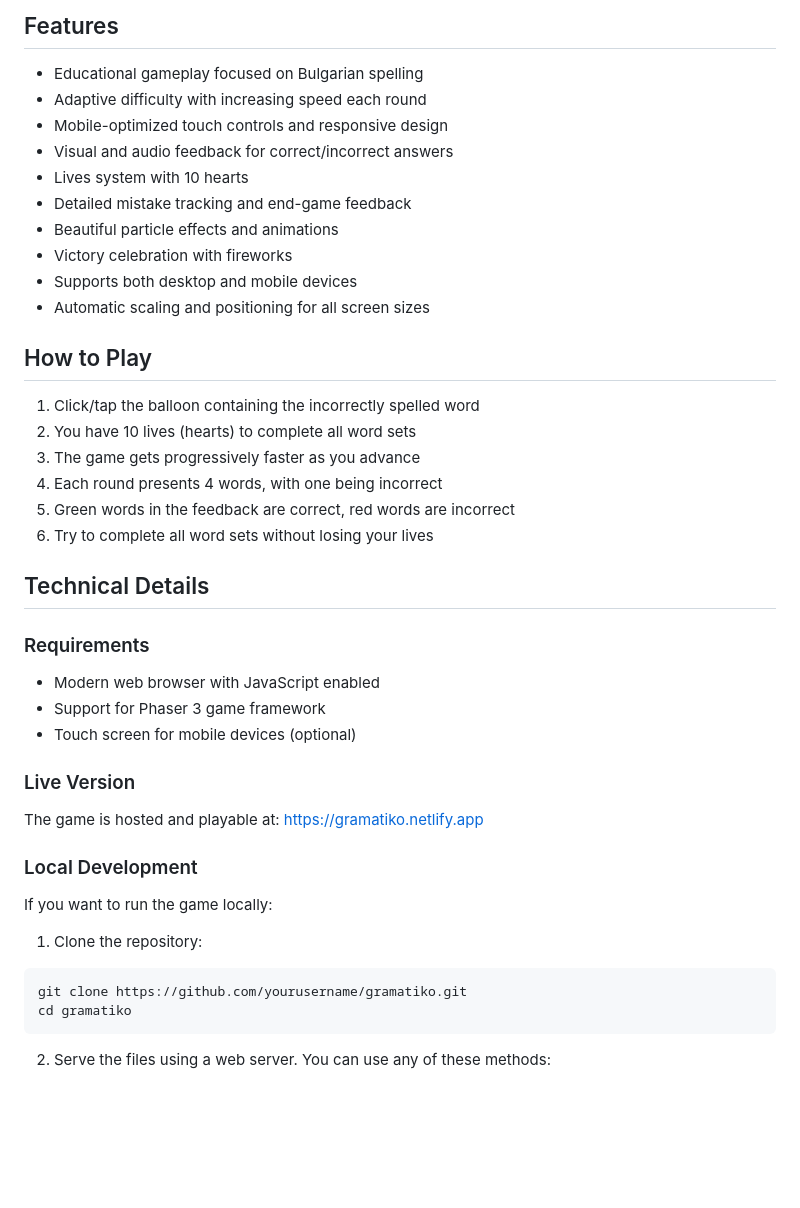
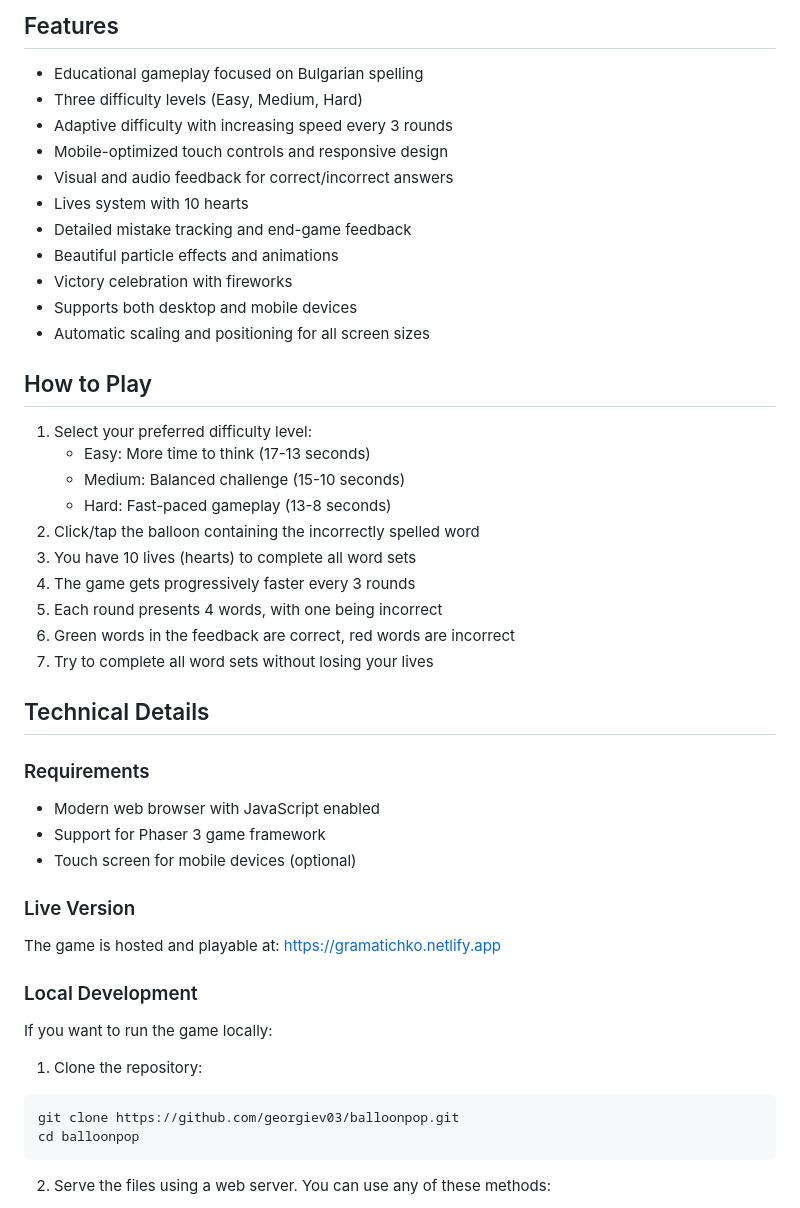
Before and after one commit to georgiev03/balloonpop, a Markdown page: README.md, the part around the change. Rendered like a GitHub page; blank space fills up the shorter version.

````diff
--- a/README.md
+++ b/README.md
@@ -7,7 +7,8 @@ An educational game for learning Bulgarian word spelling. Players need to identi
 ## Features
 
 - Educational gameplay focused on Bulgarian spelling
-- Adaptive difficulty with increasing speed each round
+- Three difficulty levels (Easy, Medium, Hard)
+- Adaptive difficulty with increasing speed every 3 rounds
 - Mobile-optimized touch controls and responsive design
 - Visual and audio feedback for correct/incorrect answers
 - Lives system with 10 hearts
@@ -19,12 +20,16 @@ An educational game for learning Bulgarian word spelling. Players need to identi
 
 ## How to Play
 
-1. Click/tap the balloon containing the incorrectly spelled word
-2. You have 10 lives (hearts) to complete all word sets
-3. The game gets progressively faster as you advance
-4. Each round presents 4 words, with one being incorrect
-5. Green words in the feedback are correct, red words are incorrect
-6. Try to complete all word sets without losing your lives
+1. Select your preferred difficulty level:
+   - Easy: More time to think (17-13 seconds)
+   - Medium: Balanced challenge (15-10 seconds)
+   - Hard: Fast-paced gameplay (13-8 seconds)
+2. Click/tap the balloon containing the incorrectly spelled word
+3. You have 10 lives (hearts) to complete all word sets
+4. The game gets progressively faster every 3 rounds
+5. Each round presents 4 words, with one being incorrect
+6. Green words in the feedback are correct, red words are incorrect
+7. Try to complete all word sets without losing your lives
 
 ## Technical Details
 
@@ -36,7 +41,7 @@ An educational game for learning Bulgarian word spelling. Players need to identi
 
 ### Live Version
 
-The game is hosted and playable at: [https://gramatiko.netlify.app](https://gramatiko.netlify.app)
+The game is hosted and playable at: [https://gramatichko.netlify.app](https://gramatichko.netlify.app)
 
 ### Local Development
 
@@ -44,8 +49,8 @@ If you want to run the game locally:
 
 1. Clone the repository:
 ```bash
-git clone https://github.com/yourusername/gramatiko.git
-cd gramatiko
+git clone https://github.com/georgiev03/balloonpop.git
+cd balloonpop
 ```
 
 2. Serve the files using a web server. You can use any of these methods:
````
